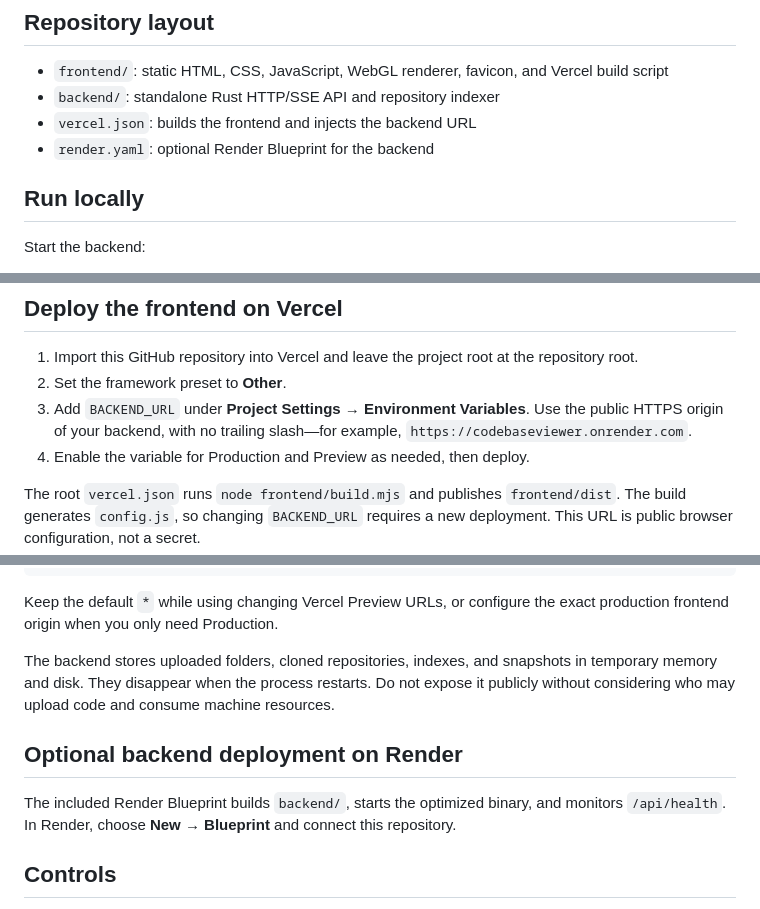
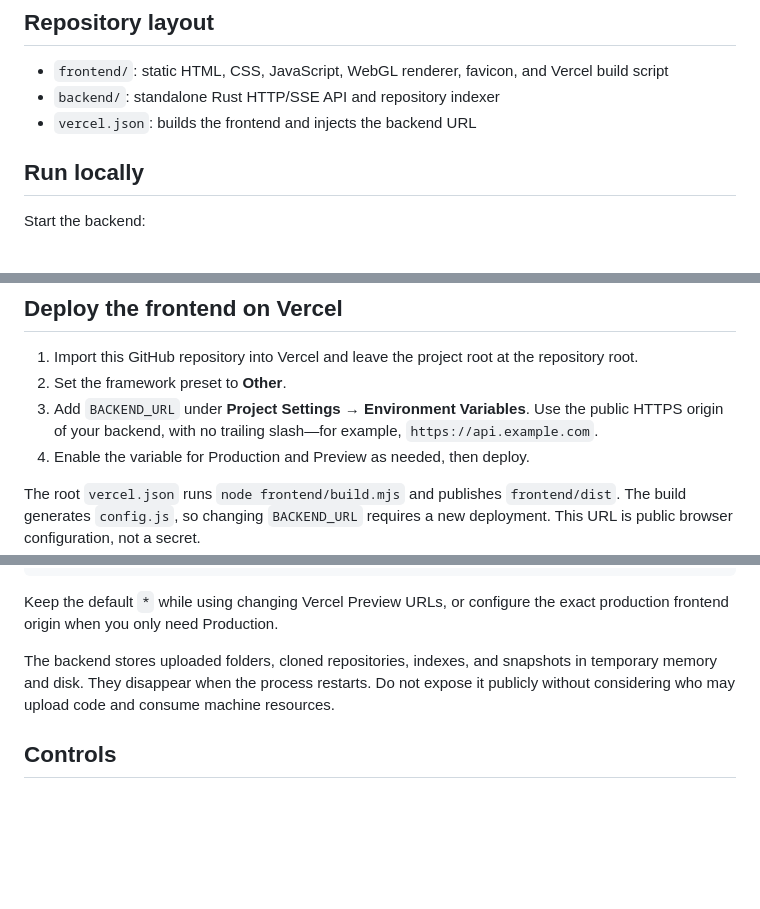
Before and after one commit to CoryPearl/codebaseviewer, a Markdown page: README.md, 3 parts joined by grey strips. Rendered like a GitHub page; blank space fills up the shorter version.

Commit message:
Remove Render deployment docs

```diff
--- a/README.md
+++ b/README.md
@@ -7,7 +7,6 @@ A framework-free browser codebase explorer inspired by Rik Arends' large-codebas
 - `frontend/`: static HTML, CSS, JavaScript, WebGL renderer, favicon, and Vercel build script
 - `backend/`: standalone Rust HTTP/SSE API and repository indexer
 - `vercel.json`: builds the frontend and injects the backend URL
-- `render.yaml`: optional Render Blueprint for the backend
 
 ## Run locally
 
@@ -32,7 +31,7 @@ The backend listens on `0.0.0.0`, reads `PORT` when provided, and accepts `--por
 
 1. Import this GitHub repository into Vercel and leave the project root at the repository root.
 2. Set the framework preset to **Other**.
-3. Add `BACKEND_URL` under **Project Settings → Environment Variables**. Use the public HTTPS origin of your backend, with no trailing slash—for example, `https://codebaseviewer.onrender.com`.
+3. Add `BACKEND_URL` under **Project Settings → Environment Variables**. Use the public HTTPS origin of your backend, with no trailing slash—for example, `https://api.example.com`.
 4. Enable the variable for Production and Preview as needed, then deploy.
 
 The root `vercel.json` runs `node frontend/build.mjs` and publishes `frontend/dist`. The build generates `config.js`, so changing `BACKEND_URL` requires a new deployment. This URL is public browser configuration, not a secret.
@@ -58,10 +57,6 @@ Keep the default `*` while using changing Vercel Preview URLs, or configure the
 
 The backend stores uploaded folders, cloned repositories, indexes, and snapshots in temporary memory and disk. They disappear when the process restarts. Do not expose it publicly without considering who may upload code and consume machine resources.
 
-## Optional backend deployment on Render
-
-The included Render Blueprint builds `backend/`, starts the optimized binary, and monitors `/api/health`. In Render, choose **New → Blueprint** and connect this repository.
-
 ## Controls
 
 - Mouse wheel: cursor-anchored zoom in 2D, camera distance in 3D
```
